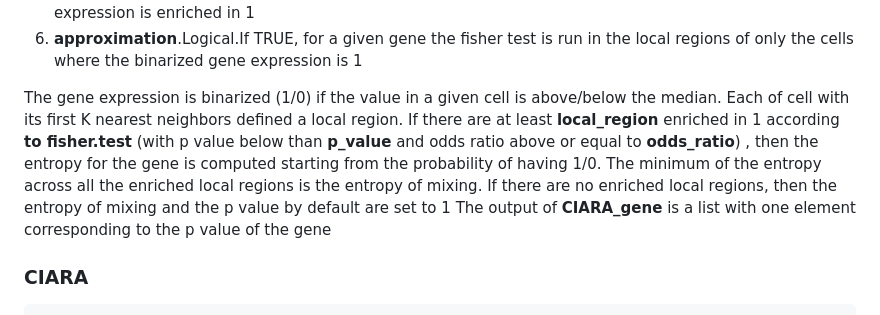
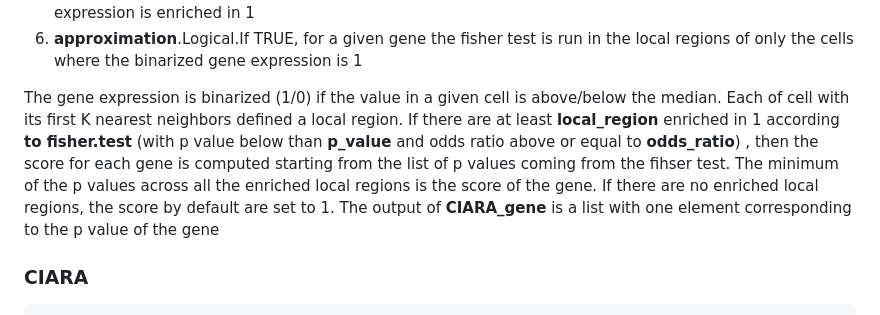
Before and after one commit to ScialdoneLab/CIARA, a Markdown page: README.md, the part around the change. Rendered like a GitHub page.

```diff
--- a/README.md
+++ b/README.md
@@ -55,7 +55,7 @@ requires as input:
 5. **local_region**: minimum number of local regions (cell with its knn neighbours) where the binarized gene expression is enriched in 1
 6. **approximation**.Logical.If TRUE, for a given gene the fisher test is run in the local regions of only the cells where the binarized gene expression is 1
 
-The gene expression is binarized (1/0) if the value in a given cell is above/below the median. Each of cell with its first K nearest neighbors defined a local region. If there are at least **local_region** enriched in 1 according **to fisher.test** (with p value below than **p_value** and odds ratio above or equal to **odds_ratio**) , then the entropy for the gene is computed starting from the probability of having 1/0. The minimum of the entropy across all the enriched local regions is the entropy of mixing. If there are no enriched local regions, then the entropy of mixing  and the p value by default are set to 1
+The gene expression is binarized (1/0) if the value in a given cell is above/below the median. Each of cell with its first K nearest neighbors defined a local region. If there are at least **local_region** enriched in 1 according **to fisher.test** (with p value below than **p_value** and odds ratio above or equal to **odds_ratio**) , then the  score for each gene is computed starting from the list of p values coming from the fihser test. The minimum of the p values across all the enriched local regions is the score of the gene. If there are no enriched local regions, the score by default are set to 1.
 The output of **CIARA_gene**  is a list with one element corresponding to the p value of the gene
 
 ### CIARA
```
